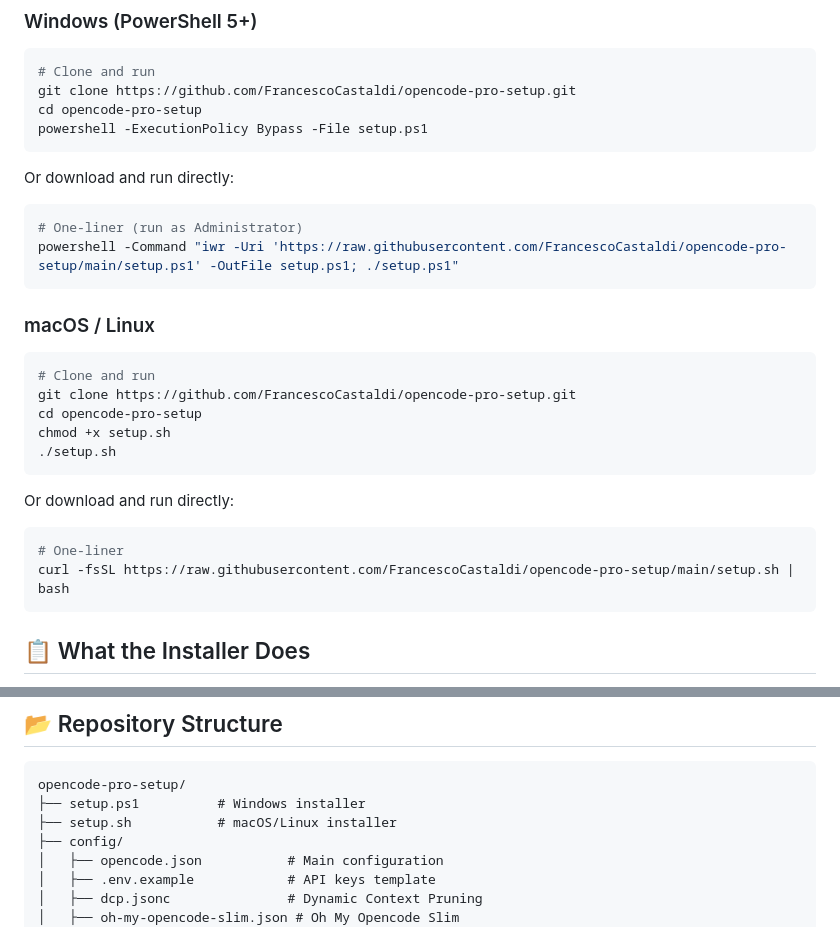
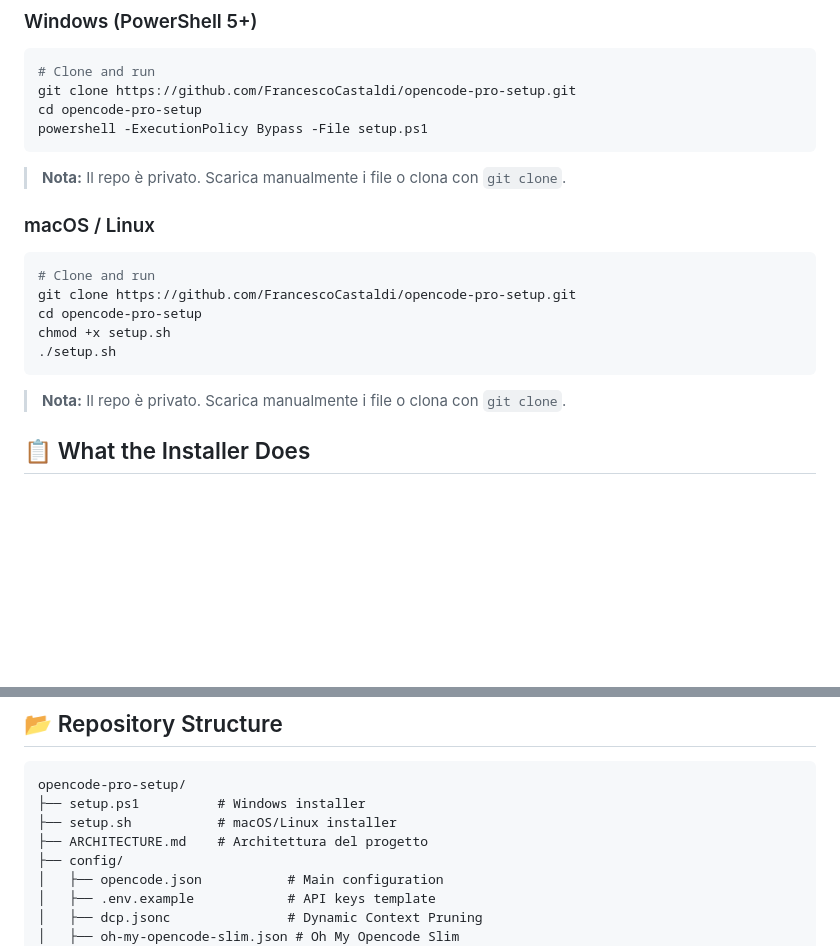
Before and after one commit to FrancescoCastaldi/opencode-pro-setup, a Markdown page: README.md, 2 parts joined by grey strips. Rendered like a GitHub page; blank space fills up the shorter version.

Commit message:
docs: add ARCHITECTURE.md, update README for private repo status

````diff
--- a/README.md
+++ b/README.md
@@ -48,12 +48,7 @@ cd opencode-pro-setup
 powershell -ExecutionPolicy Bypass -File setup.ps1
 ```
 
-Or download and run directly:
-
-```powershell
-# One-liner (run as Administrator)
-powershell -Command "iwr -Uri 'https://raw.githubusercontent.com/FrancescoCastaldi/opencode-pro-setup/main/setup.ps1' -OutFile setup.ps1; ./setup.ps1"
-```
+> **Nota:** Il repo è privato. Scarica manualmente i file o clona con `git clone`.
 
 ### macOS / Linux
 
@@ -65,12 +60,7 @@ chmod +x setup.sh
 ./setup.sh
 ```
 
-Or download and run directly:
-
-```bash
-# One-liner
-curl -fsSL https://raw.githubusercontent.com/FrancescoCastaldi/opencode-pro-setup/main/setup.sh | bash
-```
+> **Nota:** Il repo è privato. Scarica manualmente i file o clona con `git clone`.
 
 ## 📋 What the Installer Does
 
@@ -125,6 +115,7 @@ See [CUSTOMIZATION.md](docs/CUSTOMIZATION.md) for details.
 opencode-pro-setup/
 ├── setup.ps1          # Windows installer
 ├── setup.sh           # macOS/Linux installer
+├── ARCHITECTURE.md    # Architettura del progetto
 ├── config/
 │   ├── opencode.json           # Main configuration
 │   ├── .env.example            # API keys template
````
Also changed, not shown: ARCHITECTURE.md (added, +162 -0 lines).
